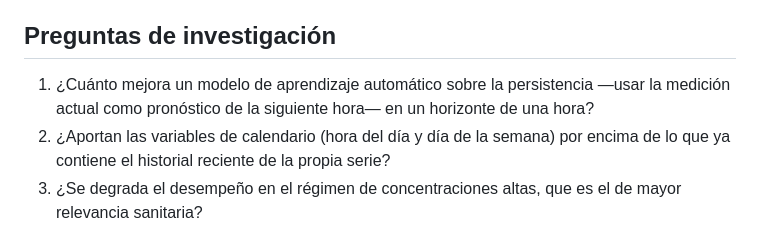
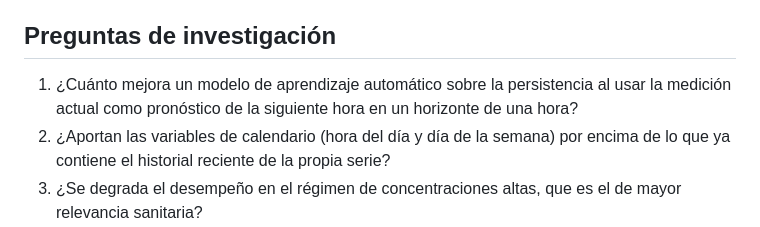
Before and after one commit to AIexander-lx/prediccion-pm25-santa-anita-, a Markdown page: README.md, the part around the change. Rendered like a GitHub page.

Commit message:
Refine README
Clarified the phrasing of the first research question in the README.

```diff
--- a/README.md
+++ b/README.md
@@ -6,7 +6,7 @@ La estación pertenece a la zona este de la red de monitoreo de Lima Metropolita
 
 ## Preguntas de investigación
 
-1. ¿Cuánto mejora un modelo de aprendizaje automático sobre la persistencia —usar la medición actual como pronóstico de la siguiente hora— en un horizonte de una hora?
+1. ¿Cuánto mejora un modelo de aprendizaje automático sobre la persistencia al usar la medición actual como pronóstico de la siguiente hora en un horizonte de una hora?
 2. ¿Aportan las variables de calendario (hora del día y día de la semana) por encima de lo que ya contiene el historial reciente de la propia serie?
 3. ¿Se degrada el desempeño en el régimen de concentraciones altas, que es el de mayor relevancia sanitaria?
 
```
